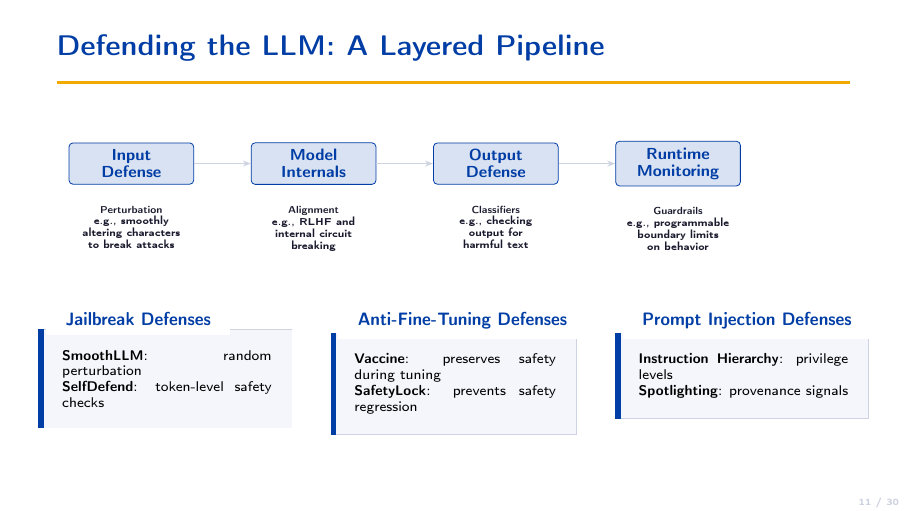
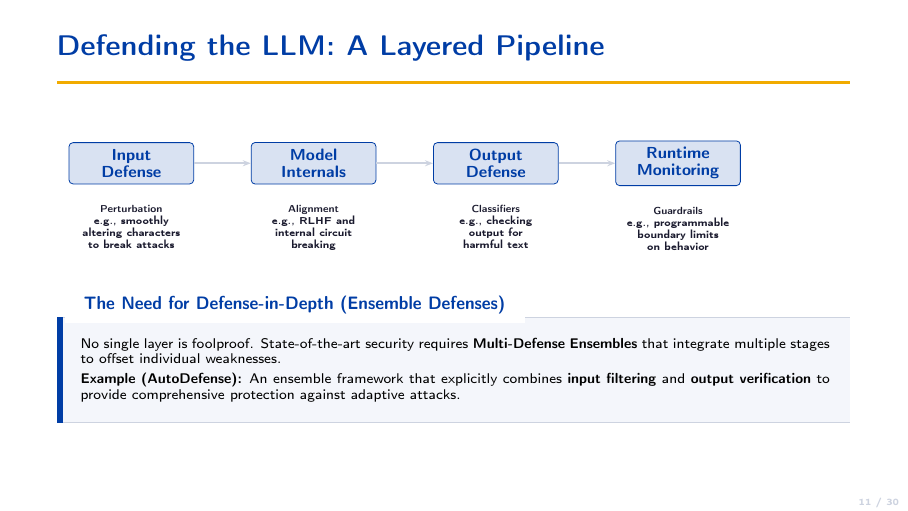
Before and after one commit to Vedant2100/EE269-Presentation, LaTeX slides (main.tex, which reads safety.tex): page 11 of 30. Compiled offline with pdfLaTeX.

Commit message:
Replace specific defense columns with Ensemble Defenses concept on Defending the LLM slide

```diff
--- a/safety.tex
+++ b/safety.tex
@@ -453,28 +453,11 @@
   \end{tikzpicture}
 
   \vspace{0.5em}
-  \begin{columns}[T]
-    \column{0.32\textwidth}
-    \begin{ucrcard}[UCRnavy]{Jailbreak Defenses}
-      \scriptsize
-      \textbf{SmoothLLM}: random perturbation\\
-      \textbf{SelfDefend}: token-level safety checks
-    \end{ucrcard}
-
-    \column{0.31\textwidth}
-    \begin{ucrcard}[UCRnavy]{Anti-Fine-Tuning Defenses}
-      \scriptsize
-      \textbf{Vaccine}: preserves safety during tuning\\
-      \textbf{SafetyLock}: prevents safety regression
-    \end{ucrcard}
-
-    \column{0.32\textwidth}
-    \begin{ucrcard}[UCRnavy]{Prompt Injection Defenses}
-      \scriptsize
-      \textbf{Instruction Hierarchy}: privilege levels\\
-      \textbf{Spotlighting}: provenance signals
-    \end{ucrcard}
-  \end{columns}
+  \begin{ucrcard}[UCRnavy]{The Need for Defense-in-Depth (Ensemble Defenses)}
+    \scriptsize
+    No single layer is foolproof. State-of-the-art security requires \textbf{Multi-Defense Ensembles} that integrate multiple stages to offset individual weaknesses.\\[2pt]
+    \textbf{Example (AutoDefense):} An ensemble framework that explicitly combines \textbf{input filtering} and \textbf{output verification} to provide comprehensive protection against adaptive attacks.
+  \end{ucrcard}
 \end{frame}
 
 
```
